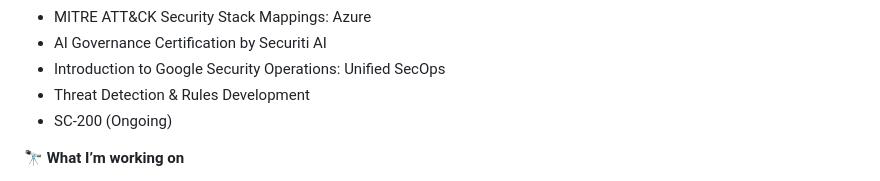
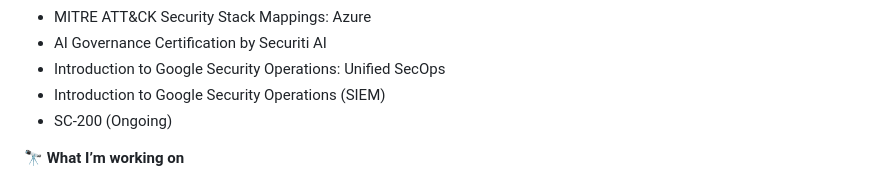
Before and after one commit to ciabeysinghe/ciabeysinghe, a Markdown page: README.md, the part around the change. GitHub-like rendering.

Commit message:
Update README to reflect changes in course topics

```diff
--- a/README.md
+++ b/README.md
@@ -20,7 +20,7 @@ SOC Operations, Blue Teaming, and Cloud Security. I leverage my background in Bu
 * MITRE ATT&CK Security Stack Mappings: Azure
 * AI Governance Certification by Securiti AI
 * Introduction to Google Security Operations: Unified SecOps
-* Threat Detection & Rules Development
+* Introduction to Google Security Operations (SIEM)
 * SC-200 (Ongoing)
 
 **🔭 What I’m working on**
```
